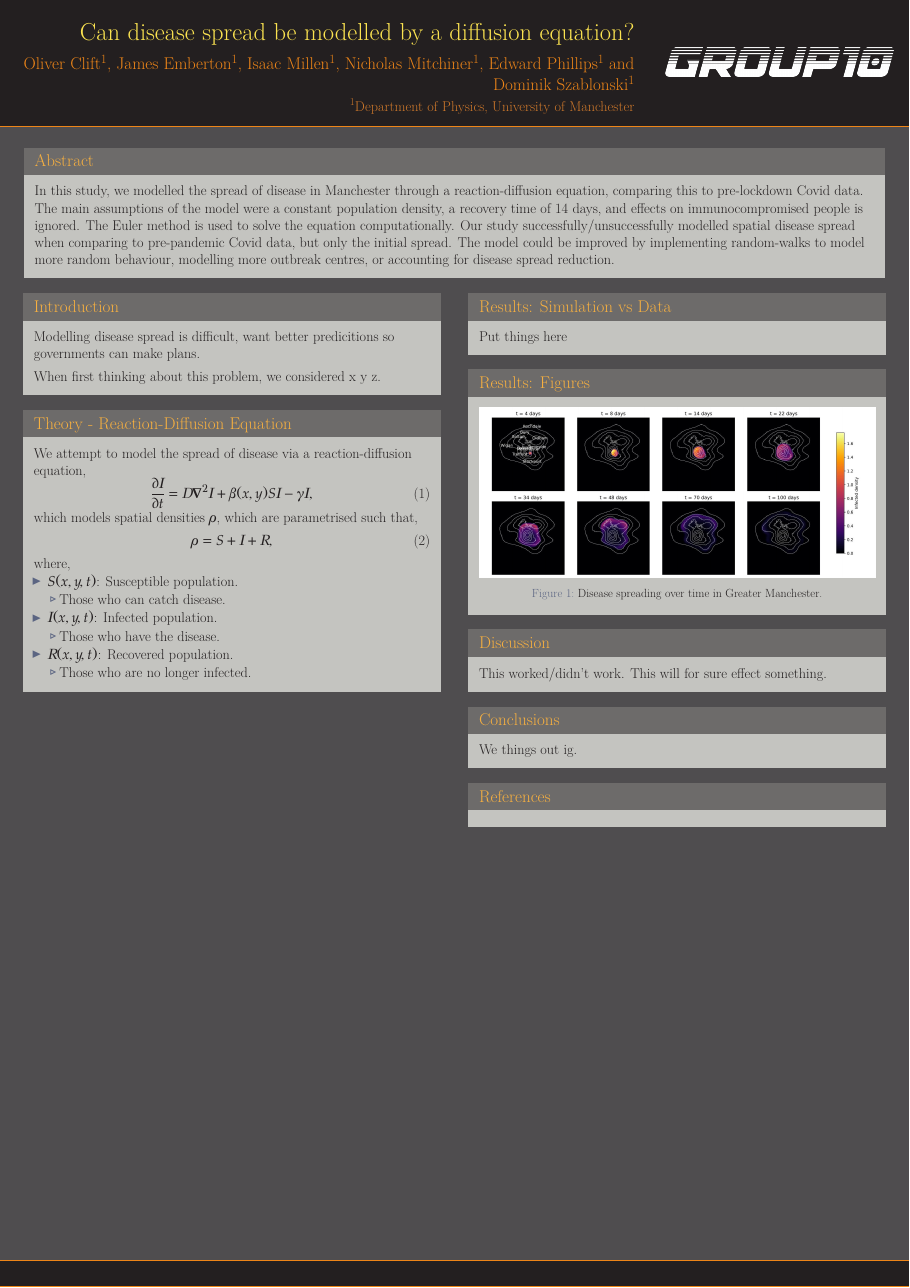
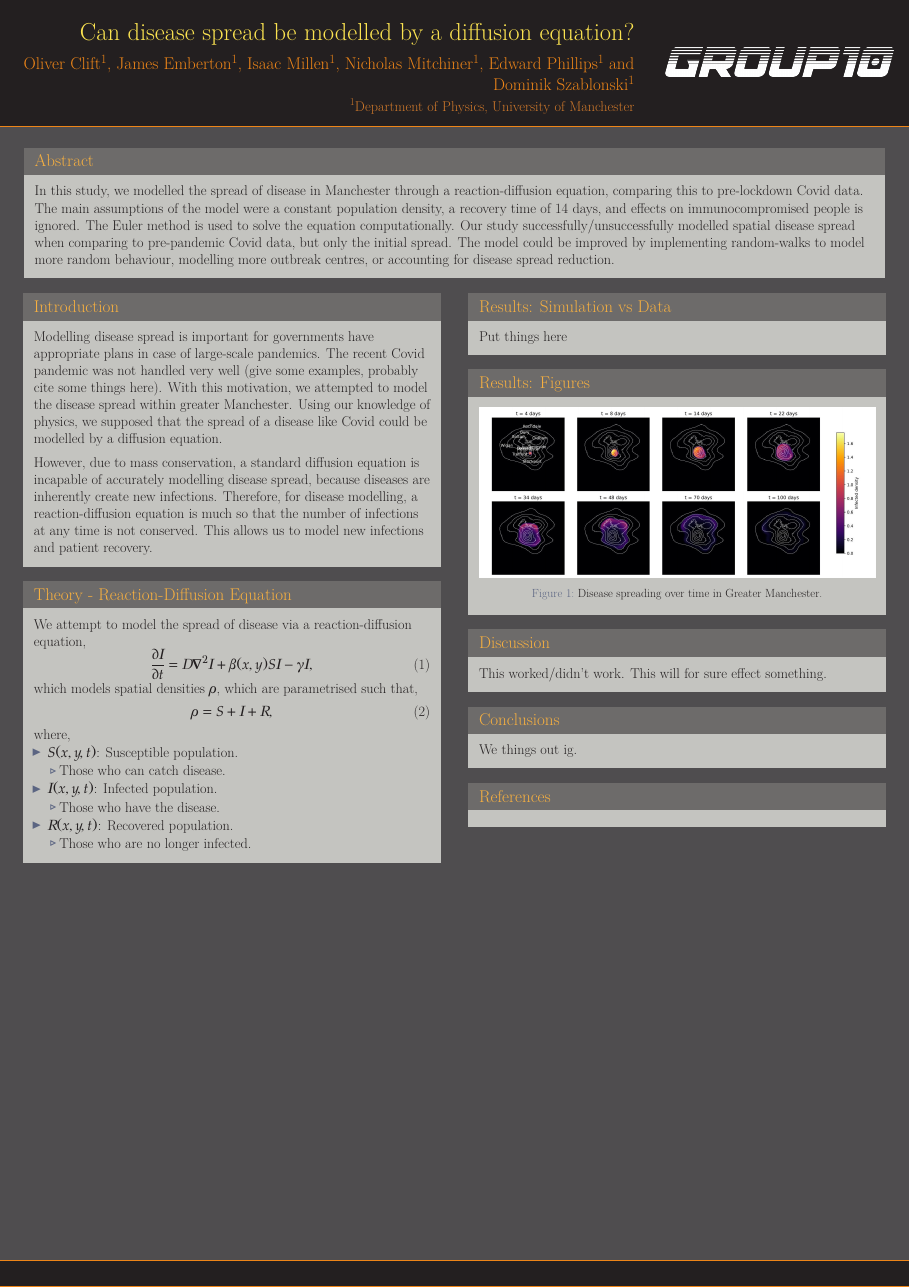
Before and after one commit to JamesEmberton/GeneralPhysics, a LaTeX poster (Poster/template.tex): the whole page. The pictures show the PDF file Poster/template.pdf that the author committed with the source.

Commit message:
Wrote some introduction

```diff
--- a/Poster/template.tex
+++ b/Poster/template.tex
@@ -94,11 +94,11 @@
 %----------------------------------------------------------------------------------------
 
 \begin{block}{Introduction}
-	Modelling disease spread is difficult, want better predicitions so governments can make plans.
+	Modelling disease spread is important for governments have appropriate plans in case of large-scale pandemics. The recent Covid pandemic was not handled very well (give some examples, probably cite some things here). With this motivation, we attempted to model the disease spread within greater Manchester. Using our knowledge of physics, we supposed that the spread of a disease like Covid could be modelled by a diffusion equation.
 
 	\bigskip
 
-	When first thinking about this problem, we considered x y z.
+	However, due to mass conservation, a standard diffusion equation is incapable of accurately modelling disease spread, because diseases are inherently create new infections. Therefore, for disease modelling, a reaction-diffusion equation is much so that the number of infections at any time is not conserved. This allows us to model new infections and patient recovery.
 \end{block}
 
 %----------------------------------------------------------------------------------------
```
Also changed, not shown: Poster/template.pdf, 2 other files.
